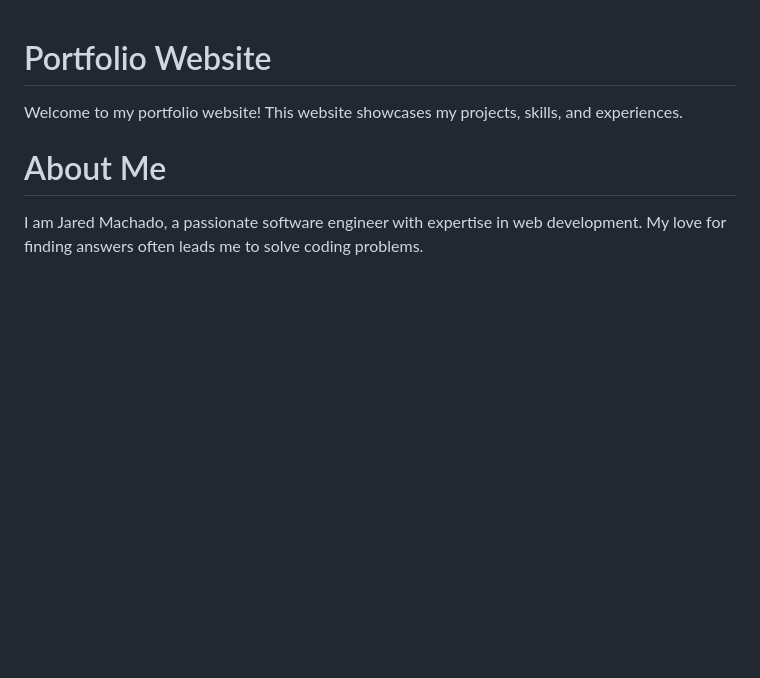
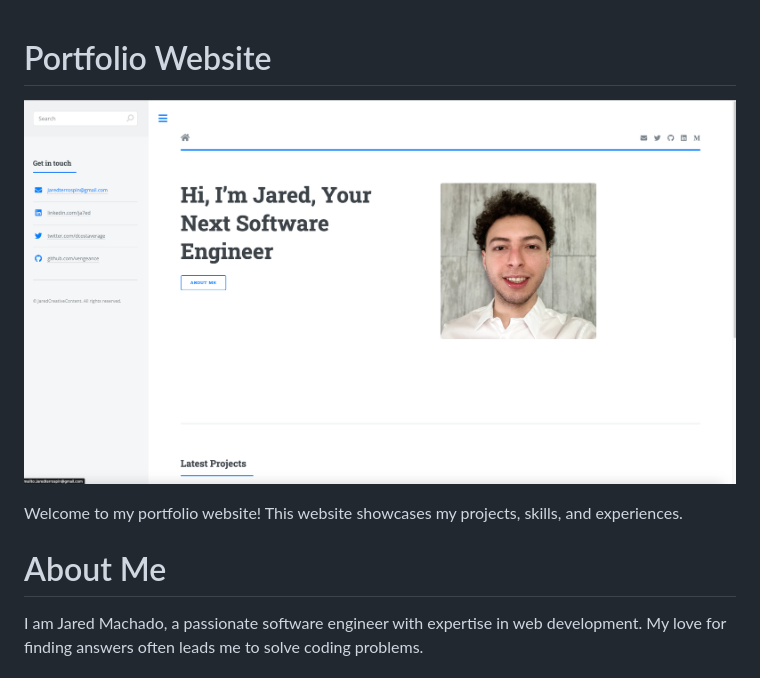
Before and after one commit to VENGEAANCE/portfolio2023, a Markdown page: README.md, the part around the change. GitHub-like rendering; pictures changed too: images/website.png (added); blank space fills up the shorter version.

```diff
--- a/README.md
+++ b/README.md
@@ -1,4 +1,6 @@
 # Portfolio Website
+
+![Website screenshot](images/website.png)
 
 Welcome to my portfolio website! This website showcases my projects, skills, and experiences.
 
```
Also changed, not shown: 1 other file.
